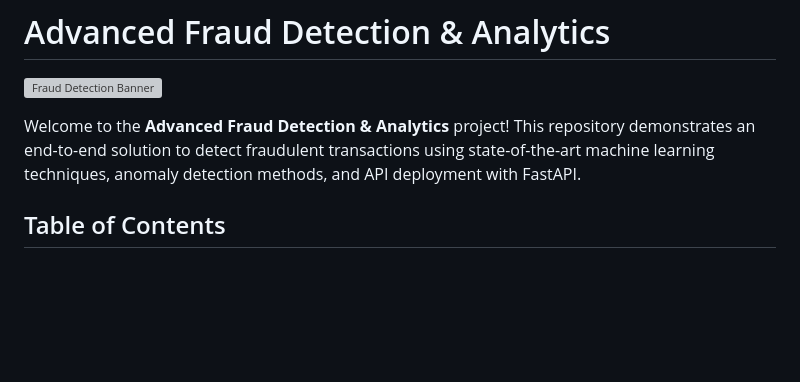
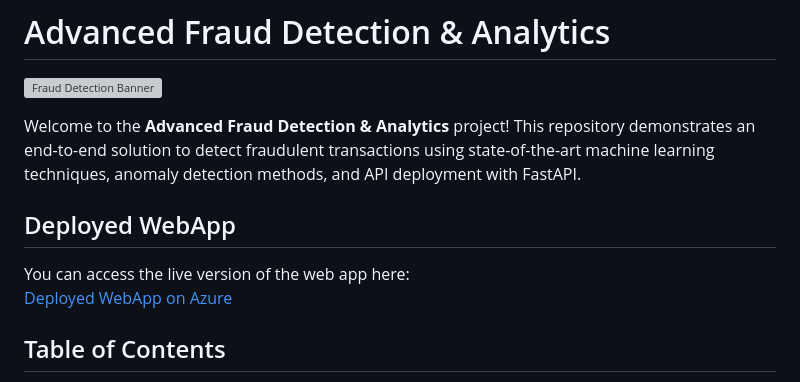
Before and after one commit to adagrl7/Fraud-Detection, a Markdown page: README.md, the part around the change. Drawn GitHub-style; blank space fills up the shorter version; grey boxes are pictures that could not be loaded.

Commit message:
Update README.md
Added the deployment  link

```diff
--- a/README.md
+++ b/README.md
@@ -3,6 +3,10 @@
 ![Fraud Detection Banner](https://via.placeholder.com/1200x300?text=Advanced+Fraud+Detection+%26+Analytics)
 
 Welcome to the **Advanced Fraud Detection & Analytics** project! This repository demonstrates an end-to-end solution to detect fraudulent transactions using state-of-the-art machine learning techniques, anomaly detection methods, and API deployment with FastAPI.
+## Deployed WebApp
+
+You can access the live version of the web app here:
+[Deployed WebApp on Azure](https://fraud-api-app.azurewebsites.net/)
 
 ## Table of Contents
 
```
